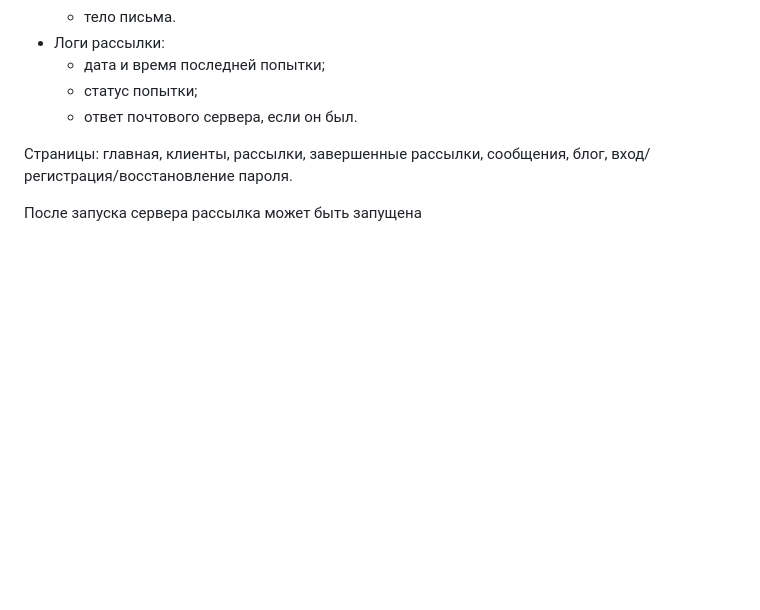
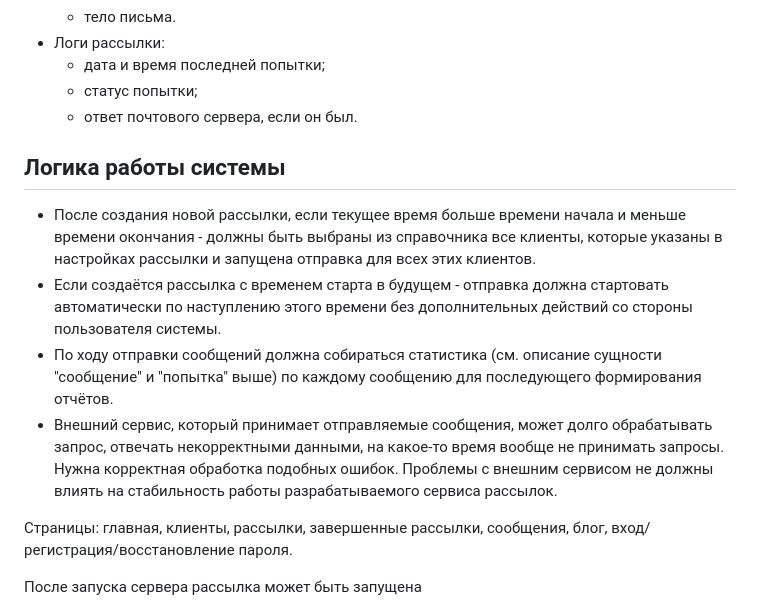
Before and after one commit to alex77bel/mailing-service-6k-django, a Markdown page: README.md, the part around one of its changes. Drawn GitHub-style; blank space fills up the shorter version.

```diff
--- a/README.md
+++ b/README.md
@@ -29,6 +29,18 @@
   - статус попытки;
   - ответ почтового сервера, если он был.
 
+## Логика работы системы
+
+- После создания новой рассылки, если текущее время больше времени начала и меньше времени окончания - должны быть
+  выбраны из справочника все клиенты, которые указаны в настройках рассылки и запущена отправка для всех этих клиентов.
+- Если создаётся рассылка с временем старта в будущем - отправка должна стартовать автоматически по наступлению этого
+  времени без дополнительных действий со стороны пользователя системы.
+- По ходу отправки сообщений должна собираться статистика (см. описание сущности "сообщение" и "попытка" выше) по
+  каждому сообщению для последующего формирования отчётов.
+- Внешний сервис, который принимает отправляемые сообщения, может долго обрабатывать запрос, отвечать некорректными
+  данными, на какое-то время вообще не принимать запросы. Нужна корректная обработка подобных ошибок. Проблемы с внешним
+  сервисом не должны влиять на стабильность работы разрабатываемого сервиса рассылок.
+
 
 Страницы: главная, клиенты, рассылки, завершенные рассылки, сообщения, блог, вход/регистрация/восстановление пароля.
 
```
Also changed, not shown: other parts of README.md (+1 -1 lines).
